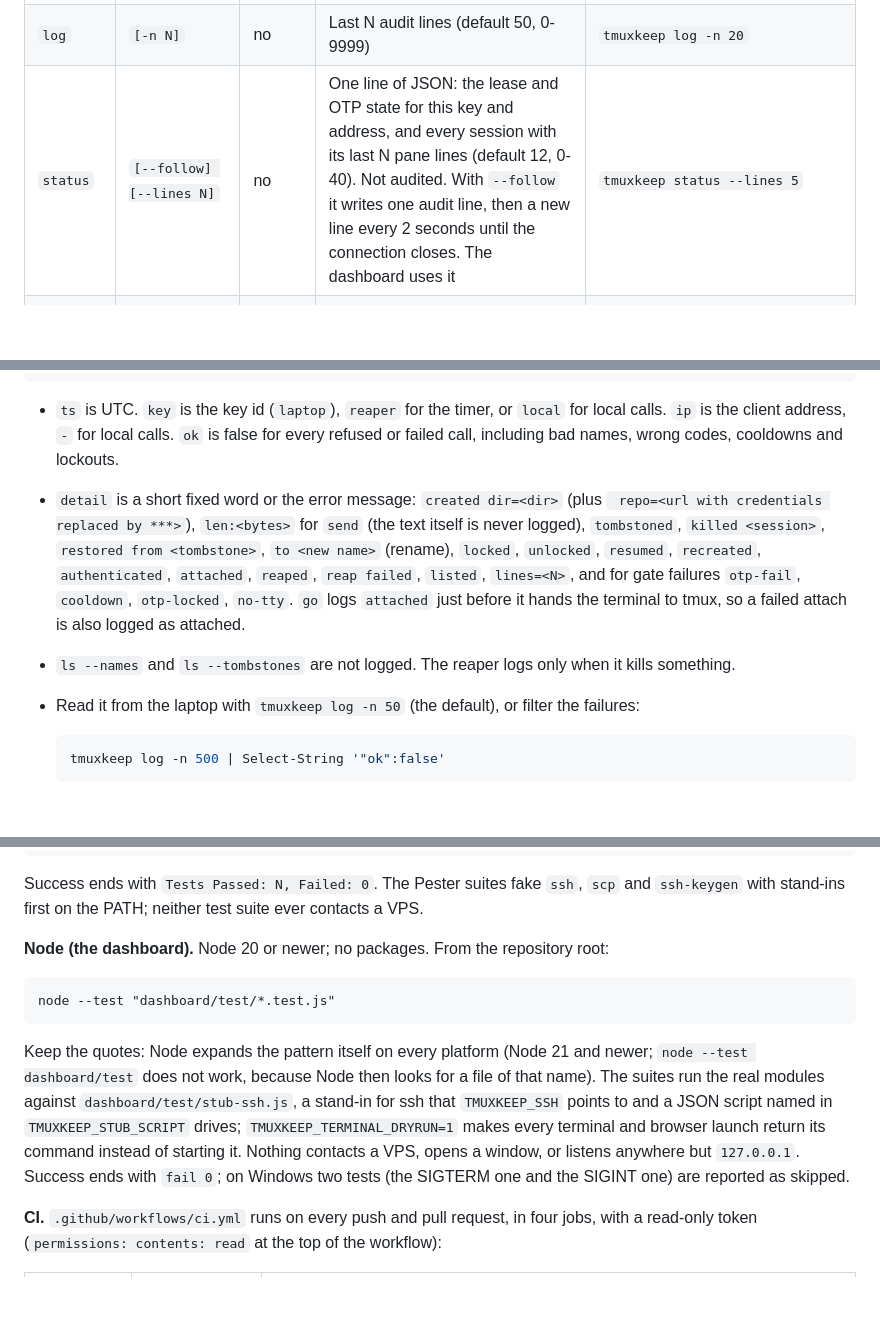
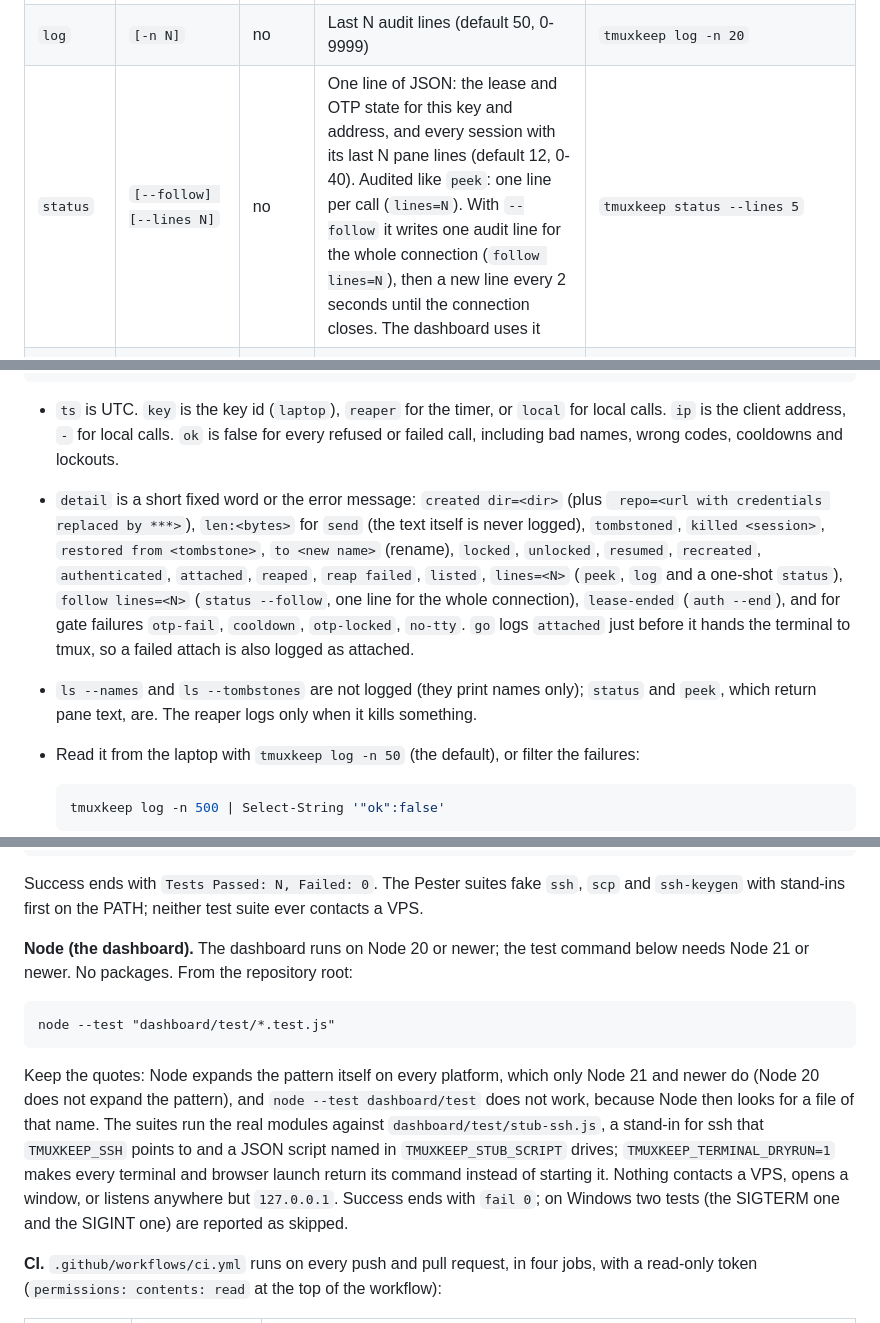
Before and after one commit to dougc95/tmuxkeep, a Markdown page: README.md, 3 parts joined by grey strips. GitHub-like rendering; blank space fills up the shorter version.

````diff
--- a/README.md
+++ b/README.md
@@ -414,7 +416,7 @@ tmuxkeep restore api
 | `restore` | `<name>` | no | Renames the newest tombstone of `<name>` back | `tmuxkeep restore api` |
 | `resume` | `<name> [--cmd <text>] [--shell]` | yes | Types `RESUME_CMD` (default `claude --continue`) into an idle shell, or recreates a missing session from its work directory first. `--cmd` and `--shell` as for `new` | `tmuxkeep resume api` |
 | `log` | `[-n N]` | no | Last N audit lines (default 50, 0-9999) | `tmuxkeep log -n 20` |
-| `status` | `[--follow] [--lines N]` | no | One line of JSON: the lease and OTP state for this key and address, and every session with its last N pane lines (default 12, 0-40). Not audited. With `--follow` it writes one audit line, then a new line every 2 seconds until the connection closes. The dashboard uses it | `tmuxkeep status --lines 5` |
+| `status` | `[--follow] [--lines N]` | no | One line of JSON: the lease and OTP state for this key and address, and every session with its last N pane lines (default 12, 0-40). Audited like `peek`: one line per call (`lines=N`). With `--follow` it writes one audit line for the whole connection (`follow lines=N`), then a new line every 2 seconds until the connection closes. The dashboard uses it | `tmuxkeep status --lines 5` |
 | `auth` | `[--end]` | yes (`--end` asks no code) | Always asks for a code and starts a lease. `--end` ends the lease of this key and address at once, without a code | `tmuxkeep auth --end` |
 | `ui` | `[--port N] [--no-open]` | local | Starts the dashboard on this laptop (see "Dashboard"); never sent to the VPS | `tmuxkeep ui` |
 
@@ -616,8 +618,8 @@ The log is `/var/log/tmuxkeep/audit.log` on the VPS: one JSON object per line, A
 ```
 
 - `ts` is UTC. `key` is the key id (`laptop`), `reaper` for the timer, or `local` for local calls. `ip` is the client address, `-` for local calls. `ok` is false for every refused or failed call, including bad names, wrong codes, cooldowns and lockouts.
-- `detail` is a short fixed word or the error message: `created dir=<dir>` (plus ` repo=<url with credentials replaced by ***>`), `len:<bytes>` for `send` (the text itself is never logged), `tombstoned`, `killed <session>`, `restored from <tombstone>`, `to <new name>` (rename), `locked`, `unlocked`, `resumed`, `recreated`, `authenticated`, `attached`, `reaped`, `reap failed`, `listed`, `lines=<N>`, and for gate failures `otp-fail`, `cooldown`, `otp-locked`, `no-tty`. `go` logs `attached` just before it hands the terminal to tmux, so a failed attach is also logged as attached.
-- `ls --names` and `ls --tombstones` are not logged. The reaper logs only when it kills something.
+- `detail` is a short fixed word or the error message: `created dir=<dir>` (plus ` repo=<url with credentials replaced by ***>`), `len:<bytes>` for `send` (the text itself is never logged), `tombstoned`, `killed <session>`, `restored from <tombstone>`, `to <new name>` (rename), `locked`, `unlocked`, `resumed`, `recreated`, `authenticated`, `attached`, `reaped`, `reap failed`, `listed`, `lines=<N>` (`peek`, `log` and a one-shot `status`), `follow lines=<N>` (`status --follow`, one line for the whole connection), `lease-ended` (`auth --end`), and for gate failures `otp-fail`, `cooldown`, `otp-locked`, `no-tty`. `go` logs `attached` just before it hands the terminal to tmux, so a failed attach is also logged as attached.
+- `ls --names` and `ls --tombstones` are not logged (they print names only); `status` and `peek`, which return pane text, are. The reaper logs only when it kills something.
 - Read it from the laptop with `tmuxkeep log -n 50` (the default), or filter the failures:
 
   ```powershell
@@ -797,13 +799,13 @@ powershell.exe -NoProfile -ExecutionPolicy Bypass -Command {
 
 Success ends with `Tests Passed: N, Failed: 0`. The Pester suites fake `ssh`, `scp` and `ssh-keygen` with stand-ins first on the PATH; neither test suite ever contacts a VPS.
 
-**Node (the dashboard).** Node 20 or newer; no packages. From the repository root:
+**Node (the dashboard).** The dashboard runs on Node 20 or newer; the test command below needs Node 21 or newer. No packages. From the repository root:
 
 ```
 node --test "dashboard/test/*.test.js"
 ```
 
-Keep the quotes: Node expands the pattern itself on every platform (Node 21 and newer; `node --test dashboard/test` does not work, because Node then looks for a file of that name). The suites run the real modules against `dashboard/test/stub-ssh.js`, a stand-in for ssh that `TMUXKEEP_SSH` points to and a JSON script named in `TMUXKEEP_STUB_SCRIPT` drives; `TMUXKEEP_TERMINAL_DRYRUN=1` makes every terminal and browser launch return its command instead of starting it. Nothing contacts a VPS, opens a window, or listens anywhere but `127.0.0.1`. Success ends with `fail 0`; on Windows two tests (the SIGTERM one and the SIGINT one) are reported as skipped.
+Keep the quotes: Node expands the pattern itself on every platform, which only Node 21 and newer do (Node 20 does not expand the pattern), and `node --test dashboard/test` does not work, because Node then looks for a file of that name. The suites run the real modules against `dashboard/test/stub-ssh.js`, a stand-in for ssh that `TMUXKEEP_SSH` points to and a JSON script named in `TMUXKEEP_STUB_SCRIPT` drives; `TMUXKEEP_TERMINAL_DRYRUN=1` makes every terminal and browser launch return its command instead of starting it. Nothing contacts a VPS, opens a window, or listens anywhere but `127.0.0.1`. Success ends with `fail 0`; on Windows two tests (the SIGTERM one and the SIGINT one) are reported as skipped.
 
 **CI.** `.github/workflows/ci.yml` runs on every push and pull request, in four jobs, with a read-only token (`permissions: contents: read` at the top of the workflow):
 
````
Also changed, not shown: other parts of README.md (+17 -13 lines).
